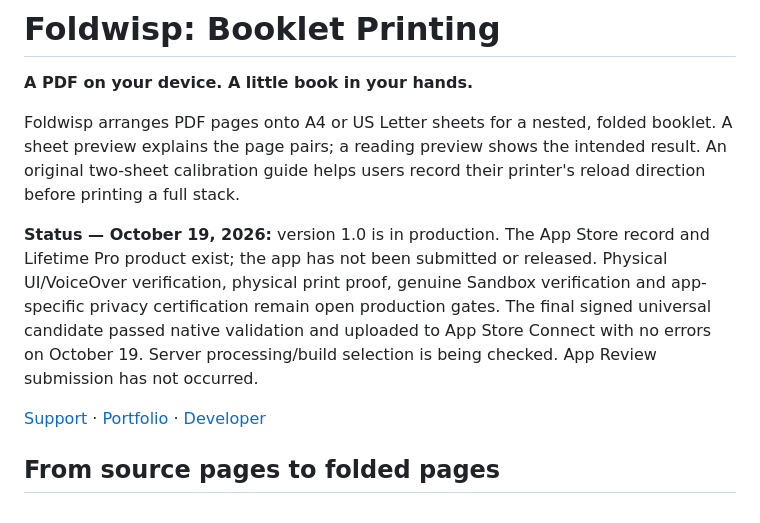
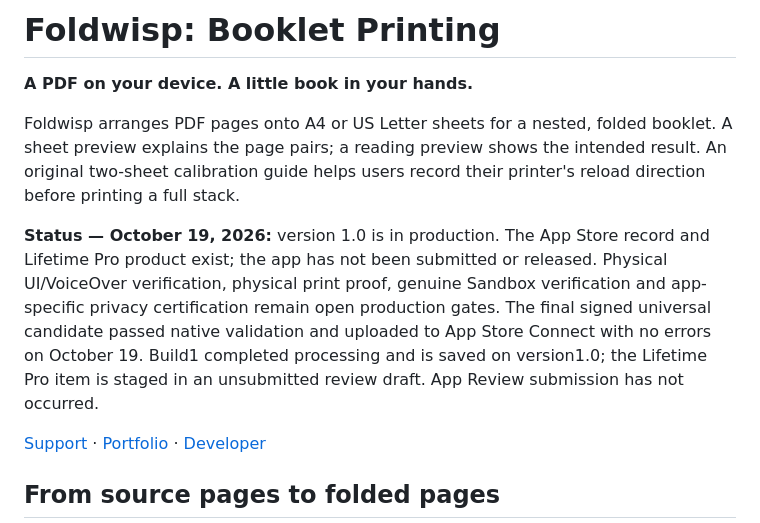
Before and after one commit to sepidehdalir/foldwisp-showcase, a Markdown page: README.md, the part around the change. Rendered like a GitHub page.

Commit message:
Confirm processed Foldwisp build and unsubmitted purchase draft

```diff
--- a/README.md
+++ b/README.md
@@ -6,7 +6,7 @@
 
 Foldwisp arranges PDF pages onto A4 or US Letter sheets for a nested, folded booklet. A sheet preview explains the page pairs; a reading preview shows the intended result. An original two-sheet calibration guide helps users record their printer's reload direction before printing a full stack.
 
-**Status — October 19, 2026:** version 1.0 is in production. The App Store record and Lifetime Pro product exist; the app has not been submitted or released. Physical UI/VoiceOver verification, physical print proof, genuine Sandbox verification and app-specific privacy certification remain open production gates. The final signed universal candidate passed native validation and uploaded to App Store Connect with no errors on October 19. Server processing/build selection is being checked. App Review submission has not occurred.
+**Status — October 19, 2026:** version 1.0 is in production. The App Store record and Lifetime Pro product exist; the app has not been submitted or released. Physical UI/VoiceOver verification, physical print proof, genuine Sandbox verification and app-specific privacy certification remain open production gates. The final signed universal candidate passed native validation and uploaded to App Store Connect with no errors on October 19. Build1 completed processing and is saved on version1.0; the Lifetime Pro item is staged in an unsubmitted review draft. App Review submission has not occurred.
 
 [Support](https://sepidehdalir.github.io/foldwisp-showcase/) · [Portfolio](https://github.com/sepidehdalir/ios-app-portfolio) · [Developer](https://www.arvinify.com)
 
```
